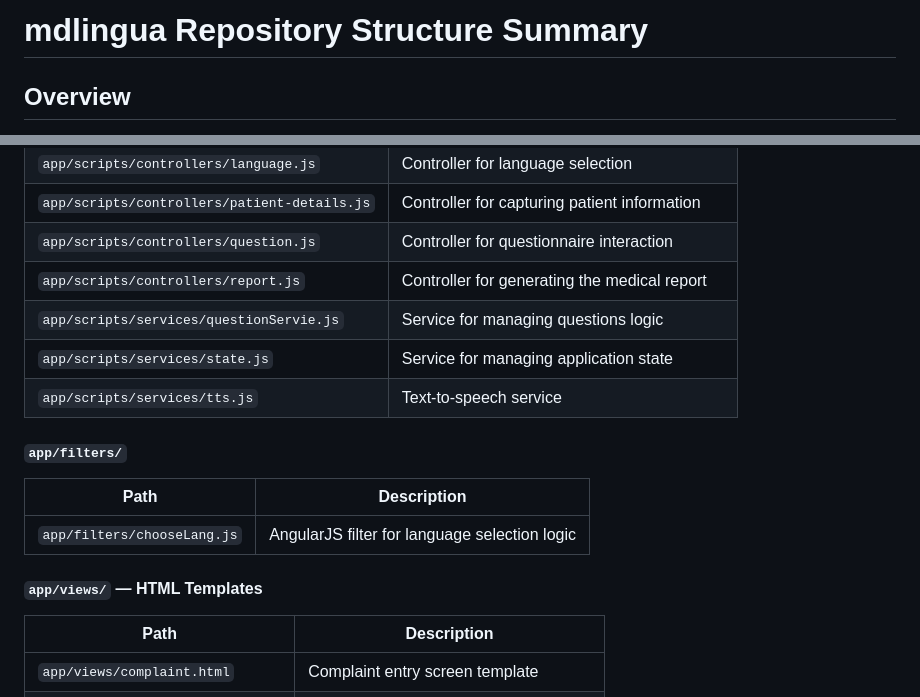
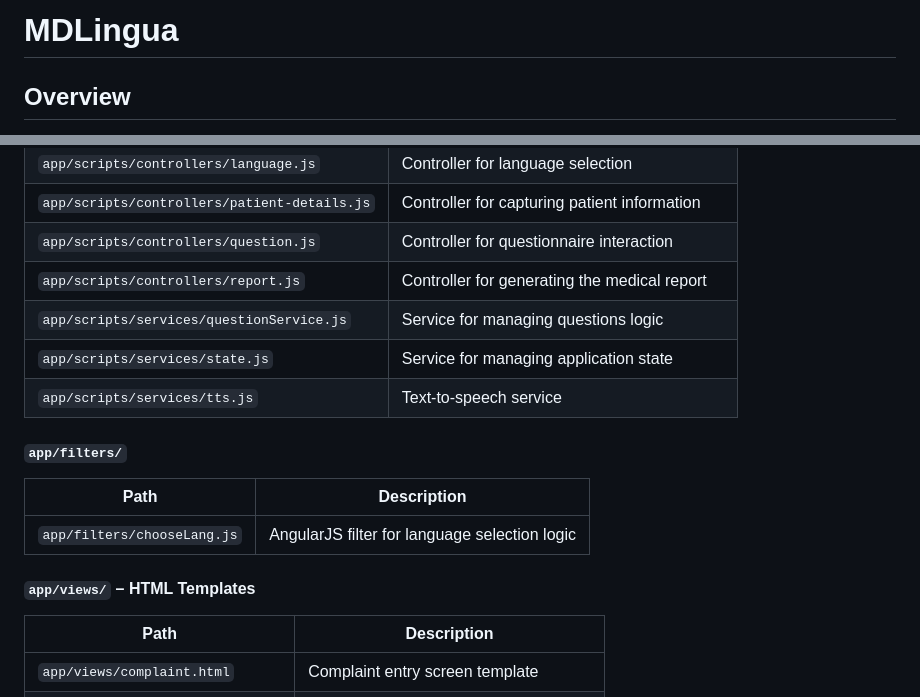
Before and after one commit to mdlingua/mdlingua, a Markdown page: summary.md, 2 parts joined by grey strips. Drawn GitHub-style.

Commit message:
demo4 - Repository Structure Summary

```diff
--- a/summary.md
+++ b/summary.md
@@ -1,4 +1,4 @@
-# mdlingua Repository Structure Summary
+# MDLingua
 
 ## Overview
 `mdlingua` is an AngularJS-based web application for multilingual medical communication. It allows patients to interact with medical questionnaires in their preferred language, with support for text-to-speech and structured reporting.
@@ -49,7 +49,7 @@ The core front-end application built with AngularJS.
 | `app/scripts/controllers/patient-details.js` | Controller for capturing patient information |
 | `app/scripts/controllers/question.js` | Controller for questionnaire interaction |
 | `app/scripts/controllers/report.js` | Controller for generating the medical report |
-| `app/scripts/services/questionServie.js` | Service for managing questions logic |
+| `app/scripts/services/questionService.js` | Service for managing questions logic |
 | `app/scripts/services/state.js` | Service for managing application state |
 | `app/scripts/services/tts.js` | Text-to-speech service |
 
@@ -58,7 +58,7 @@ The core front-end application built with AngularJS.
 |------|-------------|
 | `app/filters/chooseLang.js` | AngularJS filter for language selection logic |
 
-#### `app/views/` — HTML Templates
+#### `app/views/` – HTML Templates
 | Path | Description |
 |------|-------------|
 | `app/views/complaint.html` | Complaint entry screen template |
```
Also changed, not shown: other parts of summary.md (+6 -6 lines).
